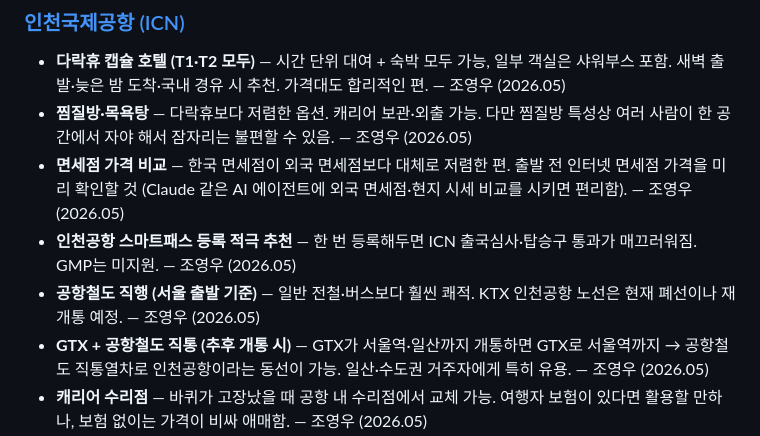
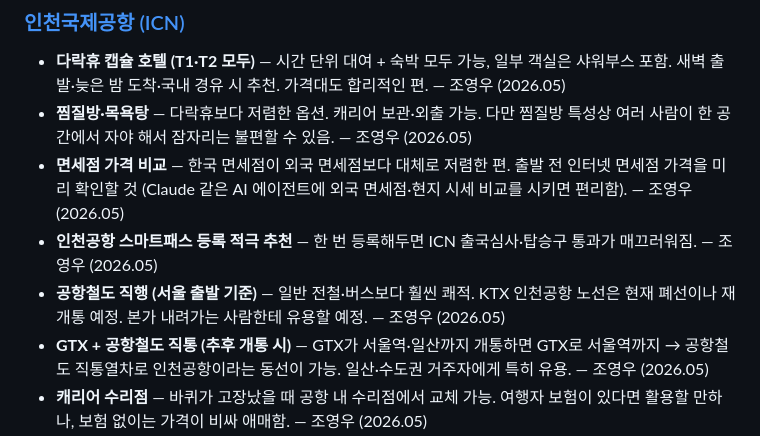
Before and after one commit to DAVIAN-Lab/travel-guide, a Markdown page: countries/korea/seoul.md, the part around the change. Drawn GitHub-style.

```diff
--- a/countries/korea/seoul.md
+++ b/countries/korea/seoul.md
@@ -27,8 +27,8 @@
 - **다락휴 캡슐 호텔 (T1·T2 모두)** — 시간 단위 대여 + 숙박 모두 가능, 일부 객실은 샤워부스 포함. 새벽 출발·늦은 밤 도착·국내 경유 시 추천. 가격대도 합리적인 편. — 조영우 (2026.05)
 - **찜질방·목욕탕** — 다락휴보다 저렴한 옵션. 캐리어 보관·외출 가능. 다만 찜질방 특성상 여러 사람이 한 공간에서 자야 해서 잠자리는 불편할 수 있음. — 조영우 (2026.05)
 - **면세점 가격 비교** — 한국 면세점이 외국 면세점보다 대체로 저렴한 편. 출발 전 인터넷 면세점 가격을 미리 확인할 것 (Claude 같은 AI 에이전트에 외국 면세점·현지 시세 비교를 시키면 편리함). — 조영우 (2026.05)
-- **인천공항 스마트패스 등록 적극 추천** — 한 번 등록해두면 ICN 출국심사·탑승구 통과가 매끄러워짐. GMP는 미지원. — 조영우 (2026.05)
-- **공항철도 직행 (서울 출발 기준)** — 일반 전철·버스보다 훨씬 쾌적. KTX 인천공항 노선은 현재 폐선이나 재개통 예정. — 조영우 (2026.05)
+- **인천공항 스마트패스 등록 적극 추천** — 한 번 등록해두면 ICN 출국심사·탑승구 통과가 매끄러워짐. — 조영우 (2026.05)
+- **공항철도 직행 (서울 출발 기준)** — 일반 전철·버스보다 훨씬 쾌적. KTX 인천공항 노선은 현재 폐선이나 재개통 예정. 본가 내려가는 사람한테 유용할 예정. — 조영우 (2026.05)
 - **GTX + 공항철도 직통 (추후 개통 시)** — GTX가 서울역·일산까지 개통하면 GTX로 서울역까지 → 공항철도 직통열차로 인천공항이라는 동선이 가능. 일산·수도권 거주자에게 특히 유용. — 조영우 (2026.05)
 - **캐리어 수리점** — 바퀴가 고장났을 때 공항 내 수리점에서 교체 가능. 여행자 보험이 있다면 활용할 만하나, 보험 없이는 가격이 비싸 애매함. — 조영우 (2026.05)
 - **패딩 보관 서비스 (겨울 → 더운 나라 학회 시)** — 대한항공 등 일부 항공사는 무료 보관, 그 외는 유료 보관 업체 이용 가능. — 조영우 (2026.05)
```
